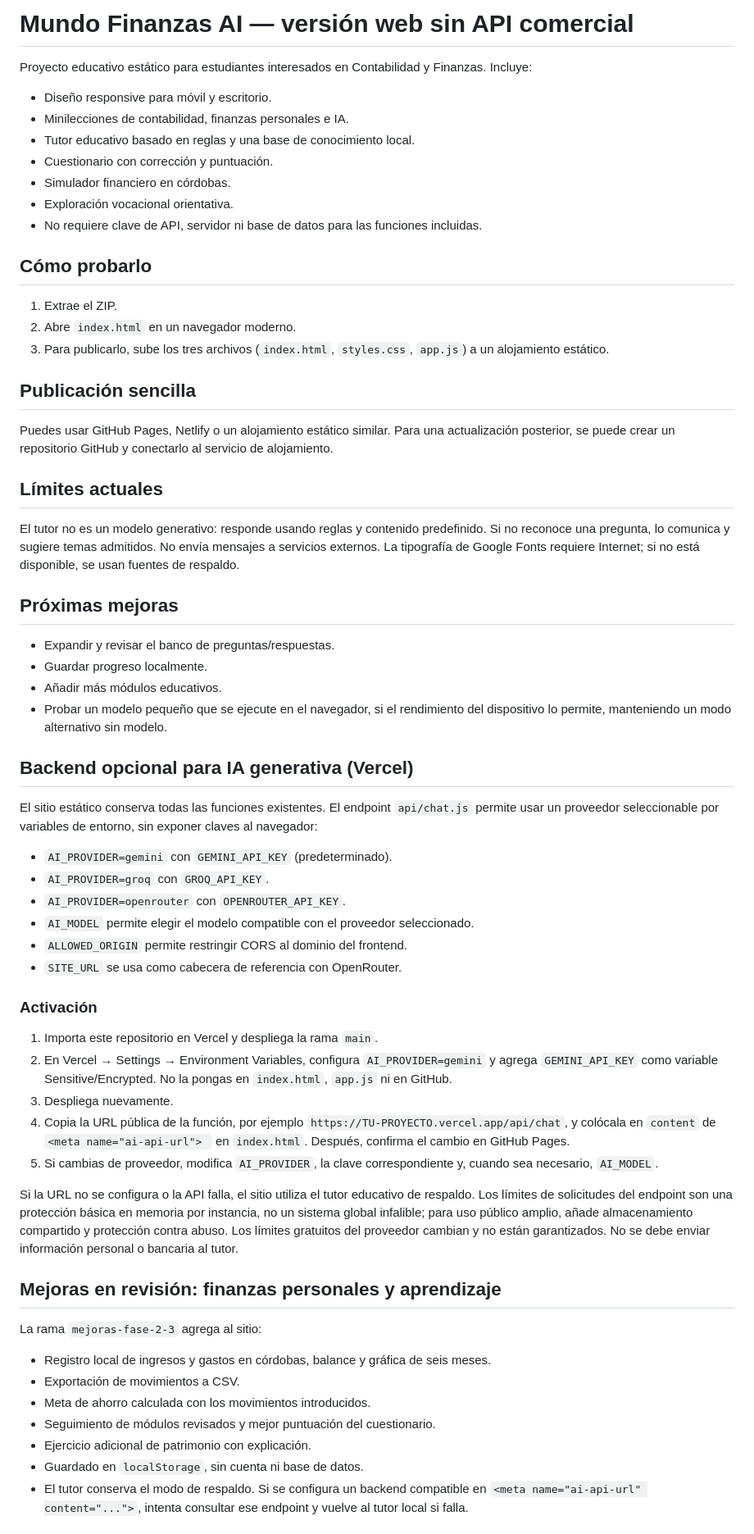
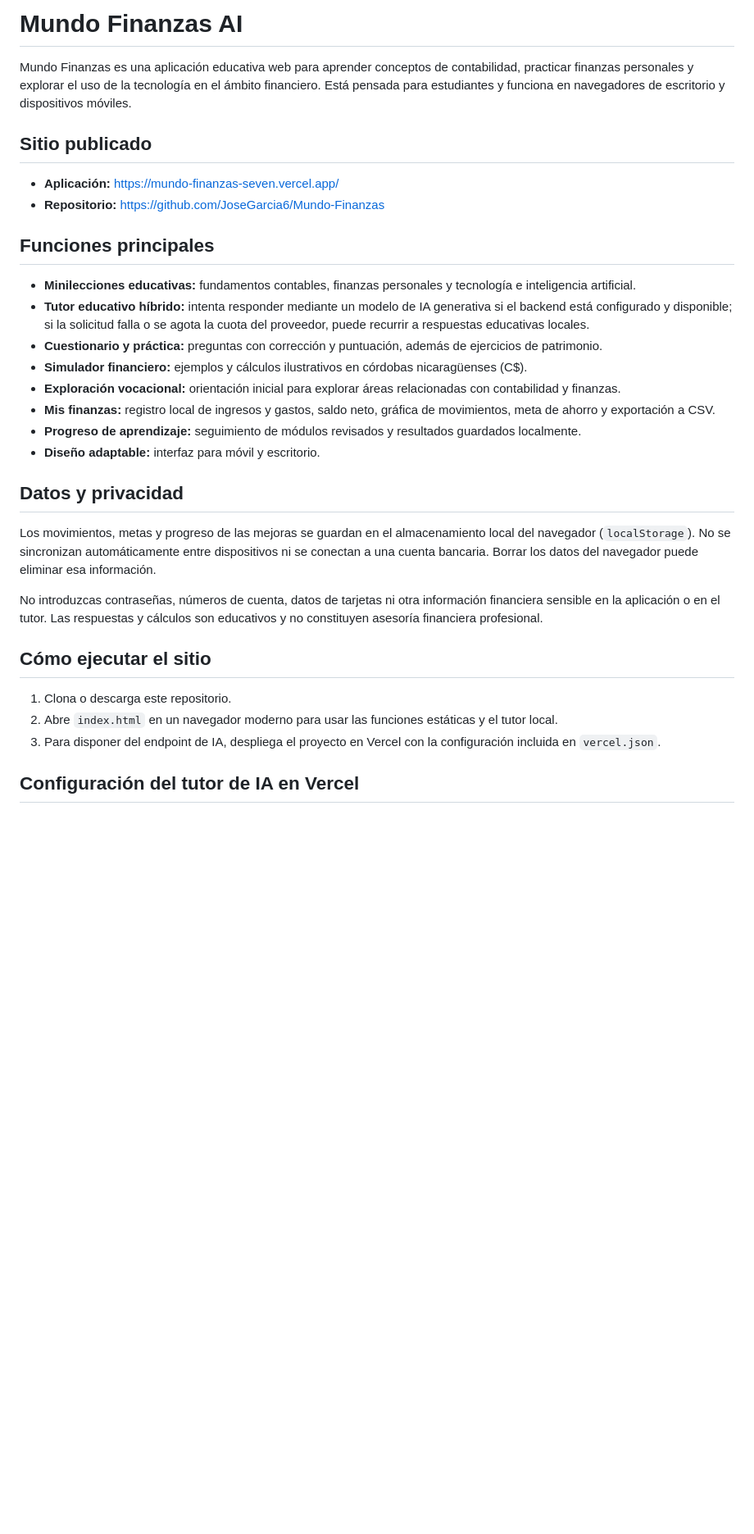
Before and after one commit to JoseGarcia6/Mundo-Finanzas, a Markdown page: README.md, the part around one of its changes. Shown at 82% size. Rendered like a GitHub page; blank space fills up the shorter version.

Commit message:
docs: actualizar README de Mundo Finanzas

```diff
--- a/README.md
+++ b/README.md
@@ -1,58 +1,34 @@
-# Mundo Finanzas AI — versión web sin API comercial
+# Mundo Finanzas AI
 
-Proyecto educativo estático para estudiantes interesados en Contabilidad y Finanzas. Incluye:
-- Diseño responsive para móvil y escritorio.
-- Minilecciones de contabilidad, finanzas personales e IA.
-- Tutor educativo basado en reglas y una base de conocimiento local.
-- Cuestionario con corrección y puntuación.
-- Simulador financiero en córdobas.
-- Exploración vocacional orientativa.
-- No requiere clave de API, servidor ni base de datos para las funciones incluidas.
+Mundo Finanzas es una aplicación educativa web para aprender conceptos de contabilidad, practicar finanzas personales y explorar el uso de la tecnología en el ámbito financiero. Está pensada para estudiantes y funciona en navegadores de escritorio y dispositivos móviles.
 
-## Cómo probarlo
-1. Extrae el ZIP.
-2. Abre `index.html` en un navegador moderno.
-3. Para publicarlo, sube los tres archivos (`index.html`, `styles.css`, `app.js`) a un alojamiento estático.
+## Sitio publicado
 
-## Publicación sencilla
-Puedes usar GitHub Pages, Netlify o un alojamiento estático similar. Para una actualización posterior, se puede crear un repositorio GitHub y conectarlo al servicio de alojamiento.
+- **Aplicación:** https://mundo-finanzas-seven.vercel.app/
+- **Repositorio:** https://github.com/JoseGarcia6/Mundo-Finanzas
 
-## Límites actuales
-El tutor no es un modelo generativo: responde usando reglas y contenido predefinido. Si no reconoce una pregunta, lo comunica y sugiere temas admitidos. No envía mensajes a servicios externos. La tipografía de Google Fonts requiere Internet; si no está disponible, se usan fuentes de respaldo.
+## Funciones principales
 
-## Próximas mejoras
-- Expandir y revisar el banco de preguntas/respuestas.
-- Guardar progreso localmente.
-- Añadir más módulos educativos.
-- Probar un modelo pequeño que se ejecute en el navegador, si el rendimiento del dispositivo lo permite, manteniendo un modo alternativo sin modelo.
+- **Minilecciones educativas:** fundamentos contables, finanzas personales y tecnología e inteligencia artificial.
+- **Tutor educativo híbrido:** intenta responder mediante un modelo de IA generativa si el backend está configurado y disponible; si la solicitud falla o se agota la cuota del proveedor, puede recurrir a respuestas educativas locales.
+- **Cuestionario y práctica:** preguntas con corrección y puntuación, además de ejercicios de patrimonio.
+- **Simulador financiero:** ejemplos y cálculos ilustrativos en córdobas nicaragüenses (C$).
+- **Exploración vocacional:** orientación inicial para explorar áreas relacionadas con contabilidad y finanzas.
+- **Mis finanzas:** registro local de ingresos y gastos, saldo neto, gráfica de movimientos, meta de ahorro y exportación a CSV.
+- **Progreso de aprendizaje:** seguimiento de módulos revisados y resultados guardados localmente.
+- **Diseño adaptable:** interfaz para móvil y escritorio.
 
+## Datos y privacidad
 
-## Backend opcional para IA generativa (Vercel)
-El sitio estático conserva todas las funciones existentes. El endpoint `api/chat.js` permite usar un proveedor seleccionable por variables de entorno, sin exponer claves al navegador:
-- `AI_PROVIDER=gemini` con `GEMINI_API_KEY` (predeterminado).
-- `AI_PROVIDER=groq` con `GROQ_API_KEY`.
-- `AI_PROVIDER=openrouter` con `OPENROUTER_API_KEY`.
-- `AI_MODEL` permite elegir el modelo compatible con el proveedor seleccionado.
-- `ALLOWED_ORIGIN` permite restringir CORS al dominio del frontend.
-- `SITE_URL` se usa como cabecera de referencia con OpenRouter.
+Los movimientos, metas y progreso de las mejoras se guardan en el almacenamiento local del navegador (`localStorage`). No se sincronizan automáticamente entre dispositivos ni se conectan a una cuenta bancaria. Borrar los datos del navegador puede eliminar esa información.
 
-### Activación
-1. Importa este repositorio en Vercel y despliega la rama `main`.
-2. En Vercel → Settings → Environment Variables, configura `AI_PROVIDER=gemini` y agrega `GEMINI_API_KEY` como variable Sensitive/Encrypted. No la pongas en `index.html`, `app.js` ni en GitHub.
-3. Despliega nuevamente.
-4. Copia la URL pública de la función, por ejemplo `https://TU-PROYECTO.vercel.app/api/chat`, y colócala en `content` de `<meta name="ai-api-url"> ` en `index.html`. Después, confirma el cambio en GitHub Pages.
-5. Si cambias de proveedor, modifica `AI_PROVIDER`, la clave correspondiente y, cuando sea necesario, `AI_MODEL`.
+No introduzcas contraseñas, números de cuenta, datos de tarjetas ni otra información financiera sensible en la aplicación o en el tutor. Las respuestas y cálculos son educativos y no constituyen asesoría financiera profesional.
 
-Si la URL no se configura o la API falla, el sitio utiliza el tutor educativo de respaldo. Los límites de solicitudes del endpoint son una protección básica en memoria por instancia, no un sistema global infalible; para uso público amplio, añade almacenamiento compartido y protección contra abuso. Los límites gratuitos del proveedor cambian y no están garantizados. No se debe enviar información personal o bancaria al tutor.
+## Cómo ejecutar el sitio
 
+1. Clona o descarga este repositorio.
+2. Abre `index.html` en un navegador moderno para usar las funciones estáticas y el tutor local.
+3. Para disponer del endpoint de IA, despliega el proyecto en Vercel con la configuración incluida en `vercel.json`.
 
-## Mejoras en revisión: finanzas personales y aprendizaje
-La rama `mejoras-fase-2-3` agrega al sitio:
-- Registro local de ingresos y gastos en córdobas, balance y gráfica de seis meses.
-- Exportación de movimientos a CSV.
-- Meta de ahorro calculada con los movimientos introducidos.
-- Seguimiento de módulos revisados y mejor puntuación del cuestionario.
-- Ejercicio adicional de patrimonio con explicación.
-- Guardado en `localStorage`, sin cuenta ni base de datos.
-- El tutor conserva el modo de respaldo. Si se configura un backend compatible en `<meta name="ai-api-url" content="...">`, intenta consultar ese endpoint y vuelve al tutor local si falla.
+## Configuración del tutor de IA en Vercel
 
```
Also changed, not shown: other parts of README.md (+29 -2 lines).
